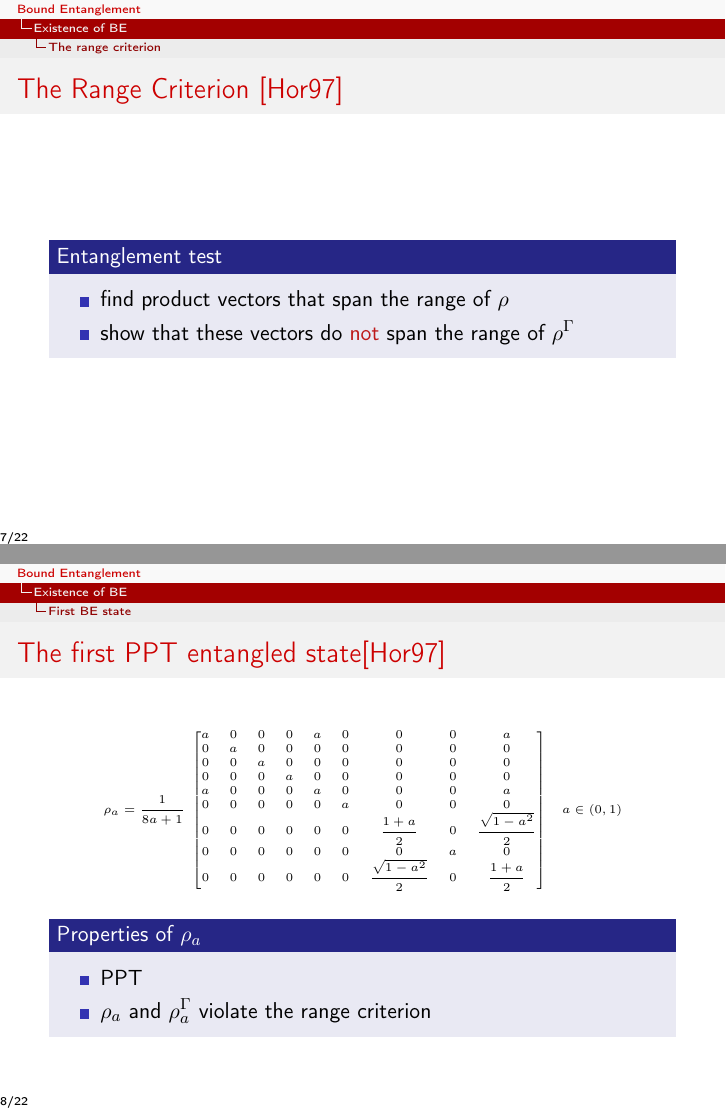
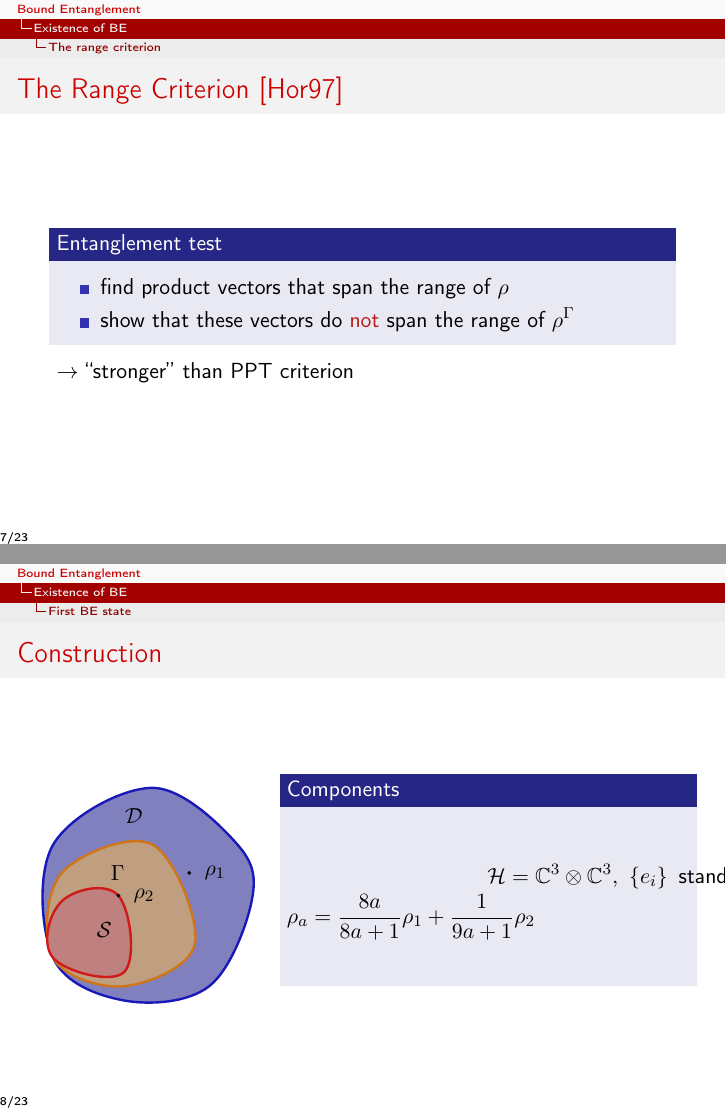
Before and after one commit to EnraH/Presentation_USI, LaTeX slides (presentation.tex): pages 20 and 23 of 72 before the commit and pages 21 and 24 of 76 after it, joined at a grey line. Compiled offline with pdfLaTeX.

Commit message:
add construction of BE state

```diff
--- a/presentation.tex
+++ b/presentation.tex
@@ -279,7 +279,7 @@
 \end{alertblock}
 }
 
-\only<2>{
+\only<2-3>{
   \begin{block}{Entanglement test}
   \begin{itemize}
     \item find product vectors that span the range of $\rho$
@@ -288,12 +288,61 @@
   \end{block}
 }
 
+\only<3>{
+$\rightarrow$ ``stronger'' than PPT criterion
+}
+
 \end{frame}
 
 \subsection{First BE state}
 
 \begin{frame}
-\frametitle{The first PPT entangled state\cite{HorodeckiP1997}}
+\frametitle{Construction}
+\begin{columns}
+\column{1.5in}
+\visible<1->{\begin{figure}
+\centering
+\begin{tikzpicture}[scale=0.5]
+	\coordinate (rho2) at (0.8,1.2);
+	\coordinate (rho1) at (3.3,2);
+	%\coordinate (witness) at (5,-3);
+	\coordinate (sep) at (-.5,0);
+	\coordinate (dens) at (.5,4);
+	\coordinate (ppt) at (0,2);
+	\filldraw[very thick,color=blue!70!black!90, fill=blue!50!black!50!] plot[smooth cycle,tension=0.6] coordinates{(-1.5,-1) (1.0,-2.5) (4,-2) (5.5,1) (5,3) (2,5) (-1.5,3)};
+	\filldraw[very thick,color=orange!80!black!90, fill=orange!50!black!50!] plot[smooth cycle,tension=0.6] coordinates{(-1.5,-1) (1.0,-2) (3.5,-0.5) (2,3) (-1.2,2)};
+	\filldraw[very thick,color=red!80!black!90, fill=red!50!black!50!] plot[smooth cycle,tension=0.7] coordinates{(-1.5,-1) (1.0,-1.5) (0.8,1.2) (-1.2,1)};
+	\filldraw [black] (rho1) circle [radius=.05];
+	\node [label=right:$\rho_2$] (label) at (rho2) {};
+	\filldraw [black] (rho2) circle [radius=.05];
+	\node [label=right:$\rho_1$] (label) at (rho1) {};
+	\node [label=right:$\S$] (label) at (sep) {};
+	\node [label=right:$\PPT$] (label) at (ppt) {};
+	\node [label=right:$\mathcal{D}$] (label) at (dens) {};
+\end{tikzpicture}
+%\caption{The set of separable states $\S$ is contained in the set of PPT states $\PPT$. Any NPT state $\rho$ is therefore entangled.}
+\end{figure}}
+\column{2.8in}
+
+\begin{block}{Components}
+  \begin{IEEEeqnarray*}{RL}
+    \HiS =& \C^3 \ot \C^3, \ \left\{e_i\right\} \ \text{standard basis} \\
+    \only<1>{P_1 &:= I \ot I - \sum_i \proj{e_i} \ot \proj{e_i} \\
+      &- \proj{e_3} \ot \proj{e_1}\\
+    P_2 &:= \oneo{3} \proj{\sum_i e_i \ot e_i} \\
+    \rho_1 &:= \oneo{8} P_1 + \frac{3}{8} P_2  \\}
+    \only<2>{\Psi &:= e_3 \ot \left( \sqrt{\frac{1+a}{2}} e_1 + \sqrt{\frac{1-a}{2}} e_3\right) \\
+    \rho_2 &:= \proj{\Psi} \in \partial\S \\}
+    \only<3>{\rho_a = \frac{8a}{8a + 1} \rho_1 + \oneo{9a +1} \rho_2\\
+    }
+  \end{IEEEeqnarray*}
+\end{block}
+
+\end{columns}
+\end{frame}
+
+\begin{frame}
+\frametitle{The first PPT entangled state \cite{HorodeckiP1997}}
 
 {\only<2->{\tiny}
 \begin{equation*}
```
Also changed, not shown: presentation.pdf, presentation.tex (2 more changed lines).
